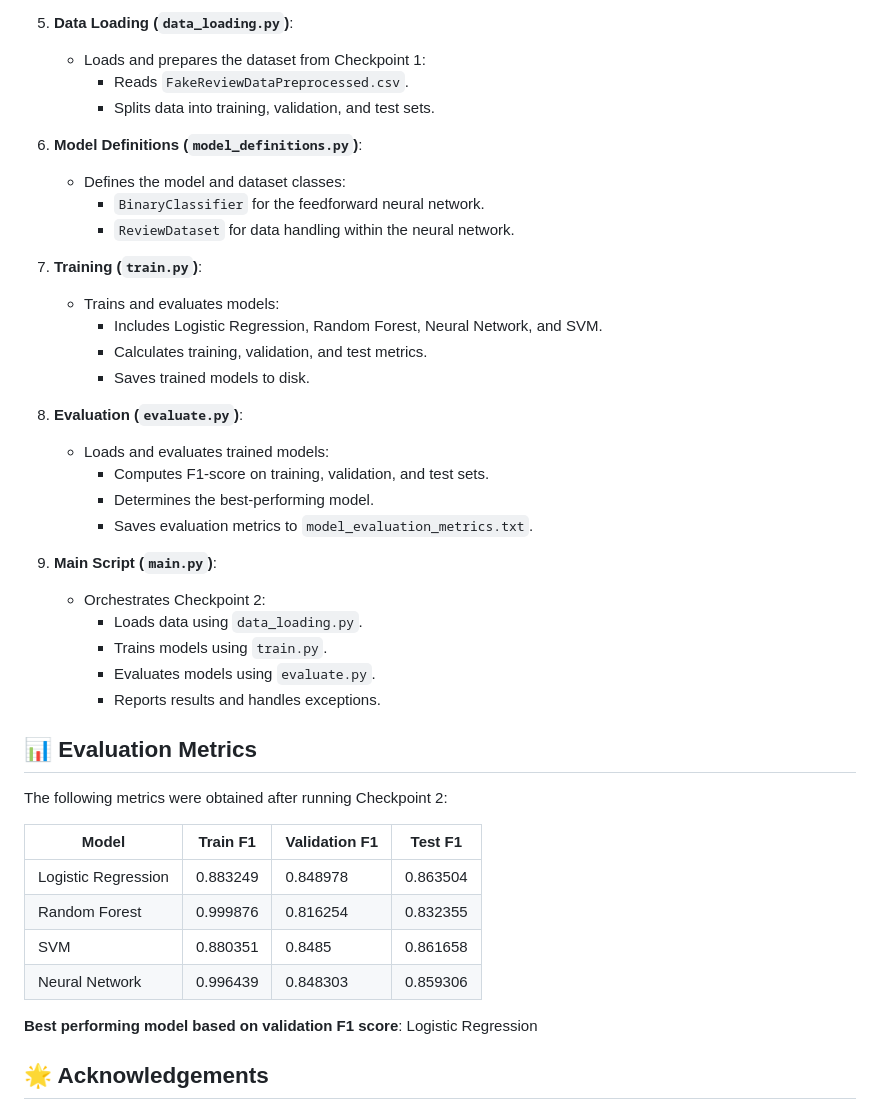
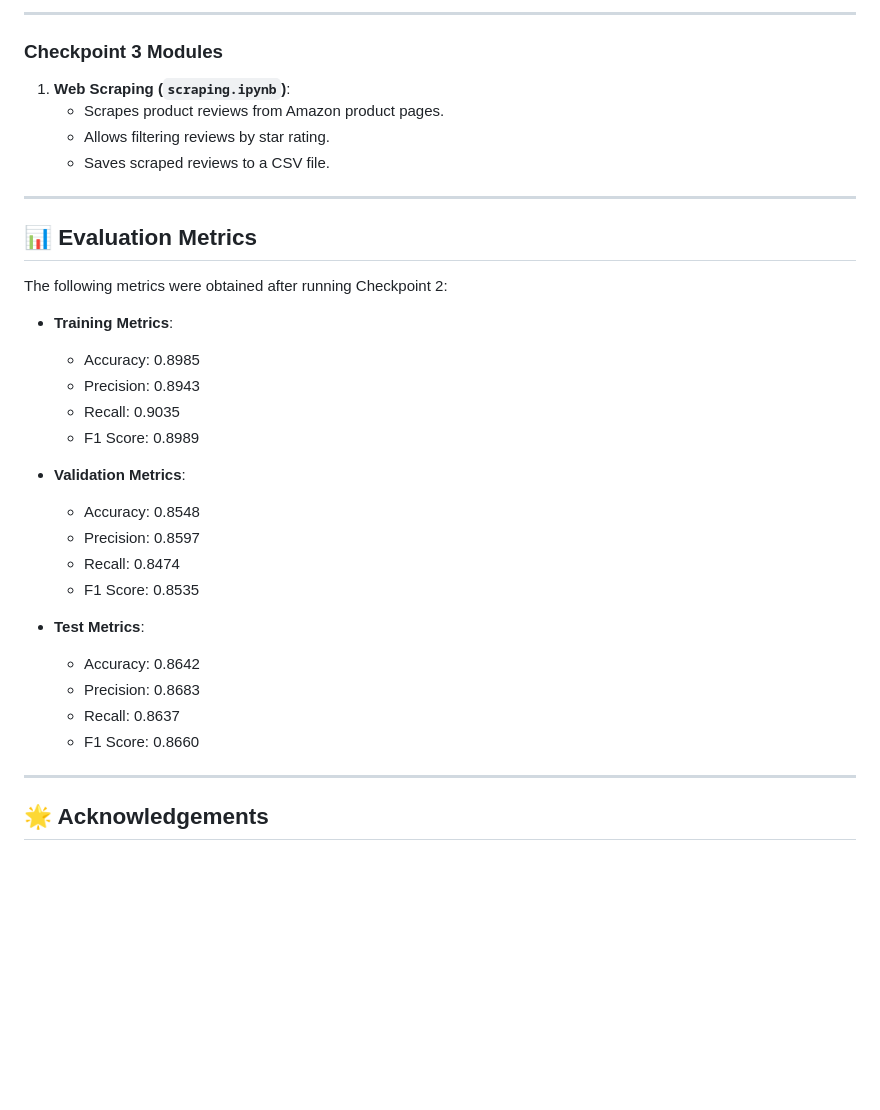
Before and after one commit to eric157/Project_WoC_7.0_Fake_Review_Detection, a Markdown page: README.md, the part around one of its changes. Rendered like a GitHub page; blank space fills up the shorter version.

```diff
--- a/README.md
+++ b/README.md
@@ -140,45 +149,38 @@ Project_WoC_7.0_Fake_Review_Detection/
 
-5. **Data Loading (`data_loading.py`)**:
-   - Loads and prepares the dataset from Checkpoint 1:
-     - Reads `FakeReviewDataPreprocessed.csv`.
-     - Splits data into training, validation, and test sets.
+---
 
-6. **Model Definitions (`model_definitions.py`)**:
-   - Defines the model and dataset classes:
-     - `BinaryClassifier` for the feedforward neural network.
-     - `ReviewDataset` for data handling within the neural network.
+### Checkpoint 3 Modules
 
-7. **Training (`train.py`)**:
-   - Trains and evaluates models:
-     - Includes Logistic Regression, Random Forest, Neural Network, and SVM.
-     - Calculates training, validation, and test metrics.
-     - Saves trained models to disk.
+1. **Web Scraping (`scraping.ipynb`)**:
+   - Scrapes product reviews from Amazon product pages.
+   - Allows filtering reviews by star rating.
+   - Saves scraped reviews to a CSV file.
 
-8. **Evaluation (`evaluate.py`)**:
-   - Loads and evaluates trained models:
-     - Computes F1-score on training, validation, and test sets.
-     - Determines the best-performing model.
-     - Saves evaluation metrics to `model_evaluation_metrics.txt`.
-
-9. **Main Script (`main.py`)**:
-   - Orchestrates Checkpoint 2:
-     - Loads data using `data_loading.py`.
-     - Trains models using `train.py`.
-     - Evaluates models using `evaluate.py`.
-     - Reports results and handles exceptions.
+---
 
 ## 📊 Evaluation Metrics
 
 The following metrics were obtained after running Checkpoint 2:
 
-| Model               | Train F1  | Validation F1 | Test F1  |
-|---------------------|-----------|---------------|----------|
-| Logistic Regression | 0.883249  | 0.848978      | 0.863504 |
-| Random Forest       | 0.999876  | 0.816254      | 0.832355 |
-| SVM                 | 0.880351  | 0.8485        | 0.861658 |
-| Neural Network      | 0.996439  | 0.848303      | 0.859306 |
+- **Training Metrics**:
+  - Accuracy: 0.8985
+  - Precision: 0.8943
+  - Recall: 0.9035
+  - F1 Score: 0.8989
 
-**Best performing model based on validation F1 score**: Logistic Regression
+- **Validation Metrics**:
+  - Accuracy: 0.8548
+  - Precision: 0.8597
+  - Recall: 0.8474
+  - F1 Score: 0.8535
+
+- **Test Metrics**:
+  - Accuracy: 0.8642
+  - Precision: 0.8683
+  - Recall: 0.8637
+  - F1 Score: 0.8660
+
+---
 
 ## 🌟 Acknowledgements
 
```
Also changed, not shown: other parts of README.md (+71 -62 lines).
